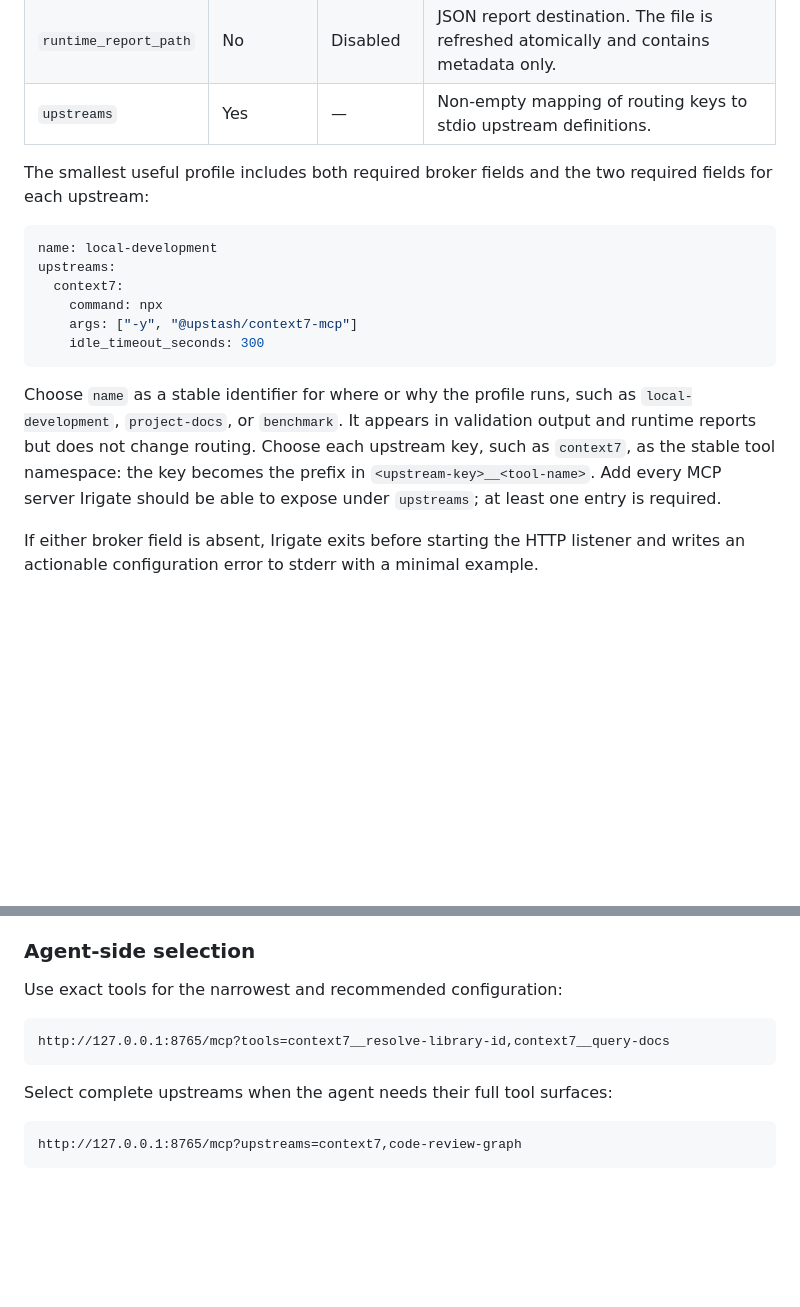
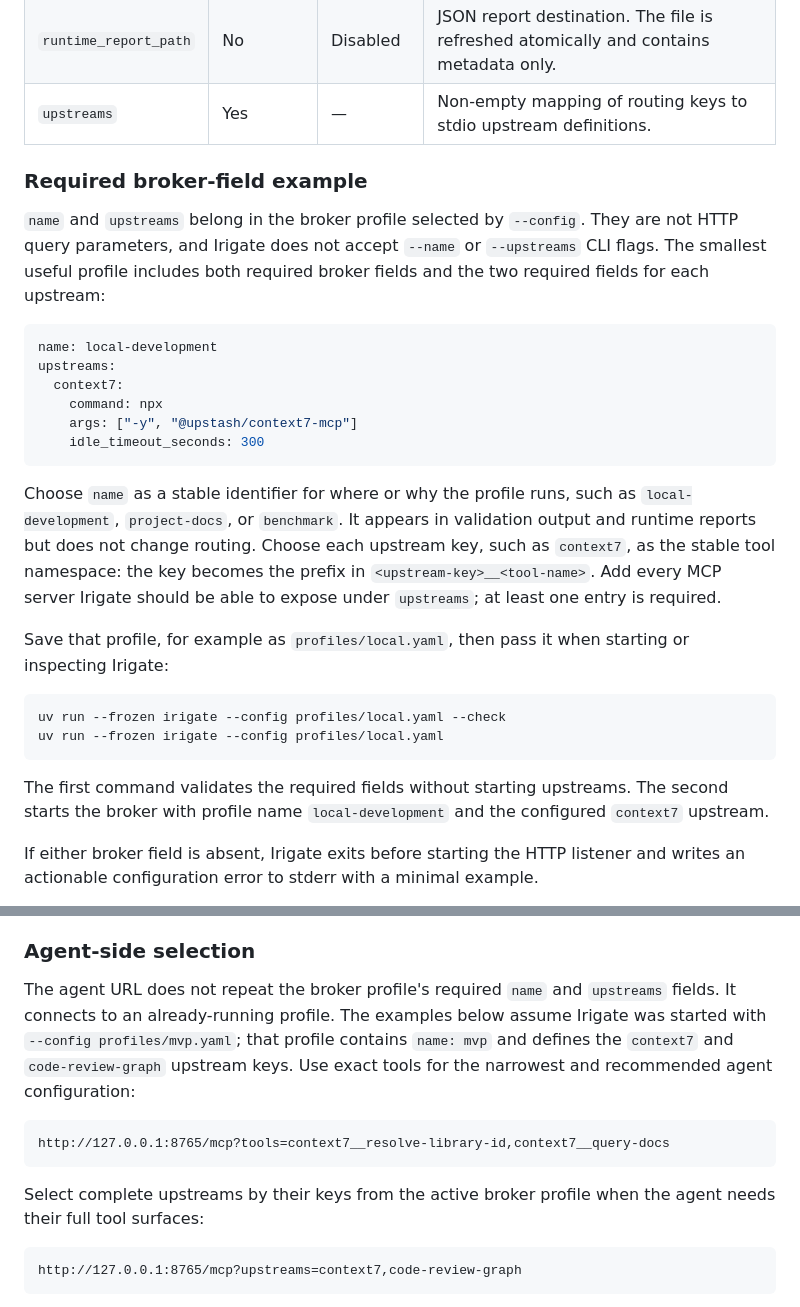
Before and after one commit to irigate/irigate-mcp-proxy, a Markdown page: README.md, 2 parts joined by grey strips. Drawn GitHub-style; blank space fills up the shorter version.

Commit message:
docs(readme): clarify broker profile fields

````diff
--- a/README.md
+++ b/README.md
@@ -112,7 +112,9 @@ upstreams:
 | `runtime_report_path` | No | Disabled | JSON report destination. The file is refreshed atomically and contains metadata only. |
 | `upstreams` | Yes | — | Non-empty mapping of routing keys to stdio upstream definitions. |
 
-The smallest useful profile includes both required broker fields and the two required fields for each upstream:
+### Required broker-field example
+
+`name` and `upstreams` belong in the broker profile selected by `--config`. They are not HTTP query parameters, and Irigate does not accept `--name` or `--upstreams` CLI flags. The smallest useful profile includes both required broker fields and the two required fields for each upstream:
 
 ```yaml
 name: local-development
@@ -124,6 +126,15 @@ upstreams:
 ```
 
 Choose `name` as a stable identifier for where or why the profile runs, such as `local-development`, `project-docs`, or `benchmark`. It appears in validation output and runtime reports but does not change routing. Choose each upstream key, such as `context7`, as the stable tool namespace: the key becomes the prefix in `<upstream-key>__<tool-name>`. Add every MCP server Irigate should be able to expose under `upstreams`; at least one entry is required.
+
+Save that profile, for example as `profiles/local.yaml`, then pass it when starting or inspecting Irigate:
+
+```bash
+uv run --frozen irigate --config profiles/local.yaml --check
+uv run --frozen irigate --config profiles/local.yaml
+```
+
+The first command validates the required fields without starting upstreams. The second starts the broker with profile name `local-development` and the configured `context7` upstream.
 
 If either broker field is absent, Irigate exits before starting the HTTP listener and writes an actionable configuration error to stderr with a minimal example.
 
@@ -170,13 +181,13 @@ The broker listens at `http://127.0.0.1:8765/mcp` without starting upstreams. A
 
 ### Agent-side selection
 
-Use exact tools for the narrowest and recommended configuration:
+The agent URL does not repeat the broker profile's required `name` and `upstreams` fields. It connects to an already-running profile. The examples below assume Irigate was started with `--config profiles/mvp.yaml`; that profile contains `name: mvp` and defines the `context7` and `code-review-graph` upstream keys. Use exact tools for the narrowest and recommended agent configuration:
 
 ```text
 http://127.0.0.1:8765/mcp?tools=context7__resolve-library-id,context7__query-docs
 ```
 
-Select complete upstreams when the agent needs their full tool surfaces:
+Select complete upstreams by their keys from the active broker profile when the agent needs their full tool surfaces:
 
 ```text
 http://127.0.0.1:8765/mcp?upstreams=context7,code-review-graph
````
